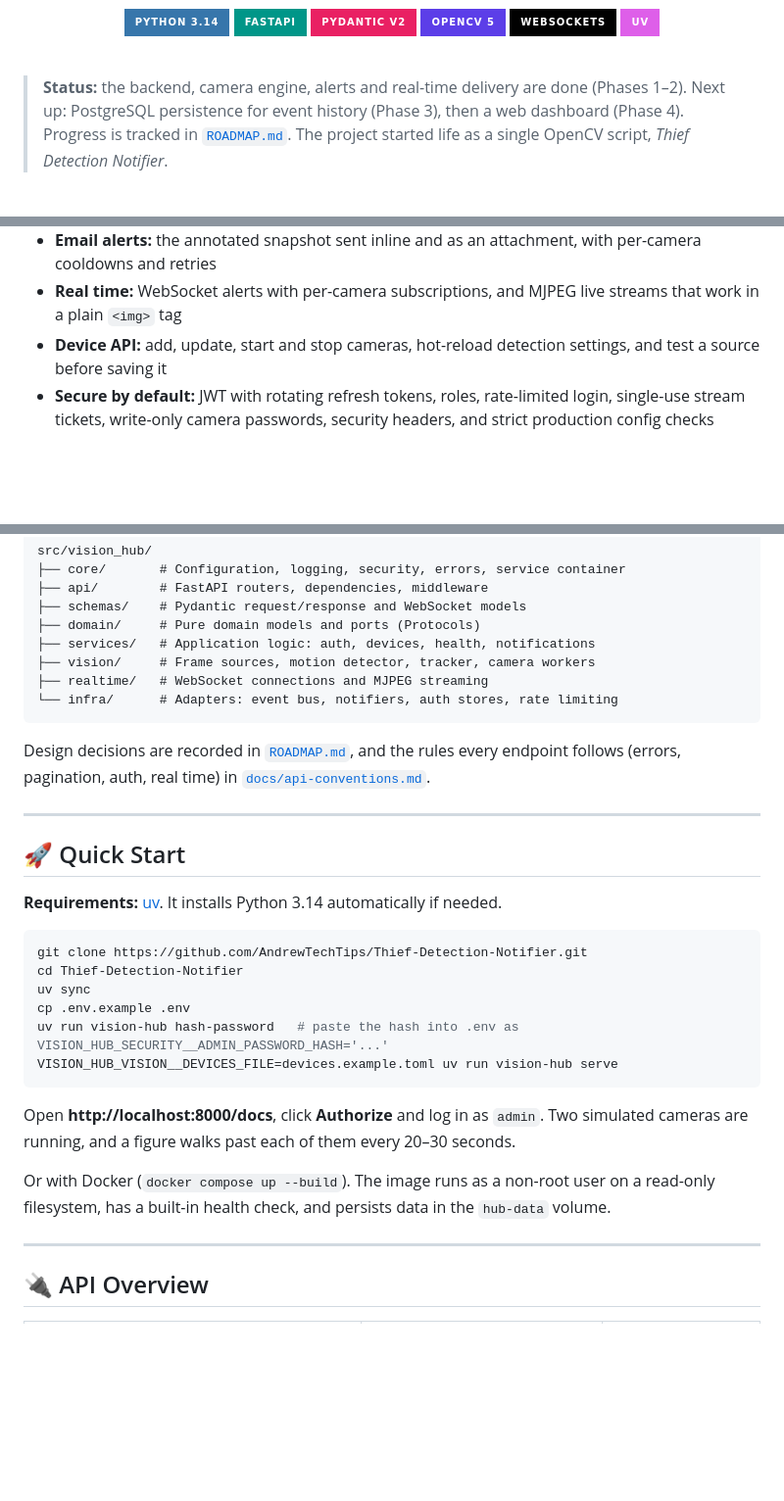
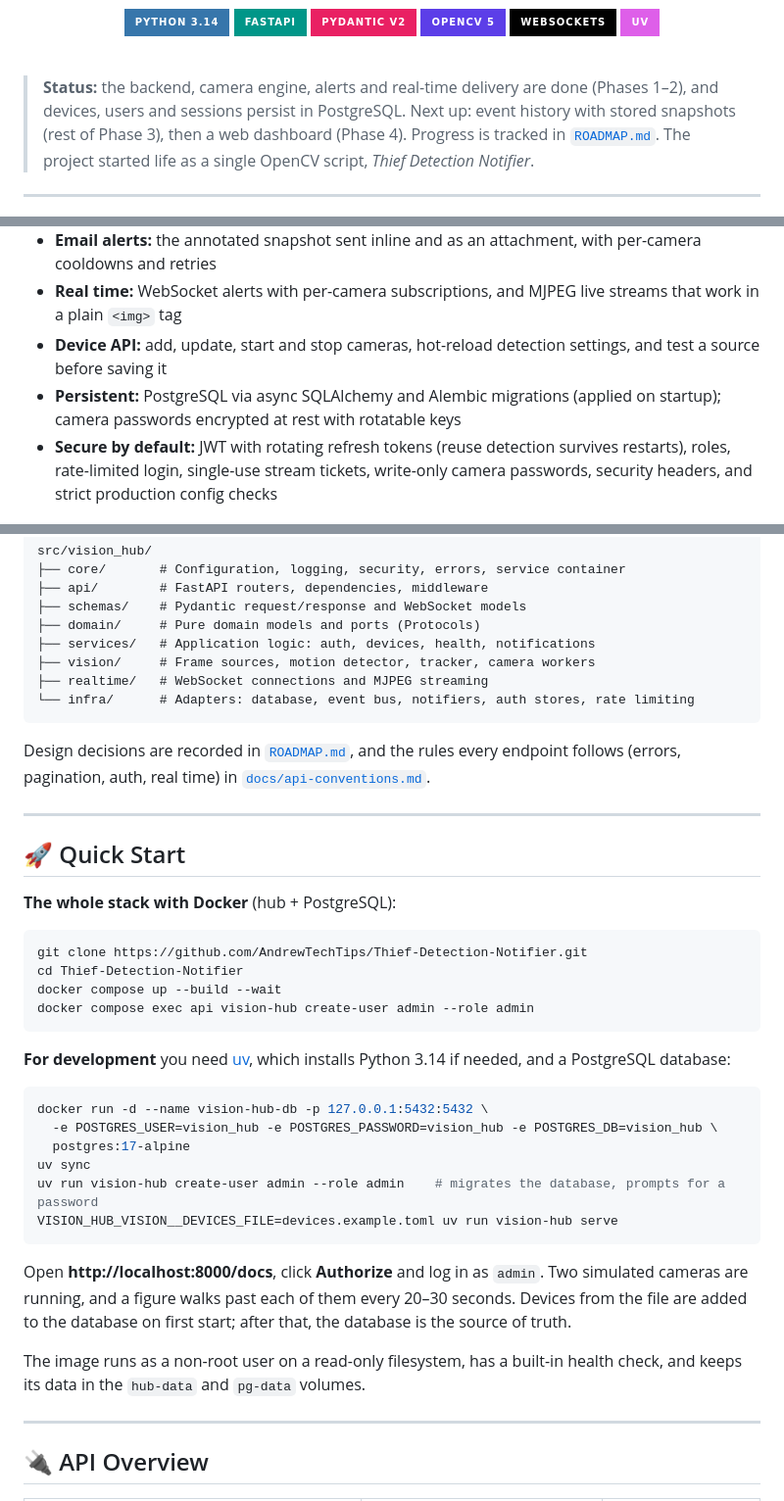
Before and after one commit to AndrewTechTips/Thief-Detection-Notifier, a Markdown page: README.md, 3 parts joined by grey strips. Shown at 98% size. Drawn GitHub-style; badges without logos; blank space fills up the shorter version.

Commit message:
docs: document persistence and mark Phase 3.1 complete

````diff
--- a/README.md
+++ b/README.md
@@ -25,8 +25,9 @@
 
 <br />
 
-> **Status:** the backend, camera engine, alerts and real-time delivery are done (Phases 1–2).
-> Next up: PostgreSQL persistence for event history (Phase 3), then a web dashboard (Phase 4).
+> **Status:** the backend, camera engine, alerts and real-time delivery are done (Phases 1–2), and
+> devices, users and sessions persist in PostgreSQL. Next up: event history with stored snapshots
+> (rest of Phase 3), then a web dashboard (Phase 4).
 > Progress is tracked in [`ROADMAP.md`](ROADMAP.md). The project started life as a single
 > OpenCV script, *Thief Detection Notifier*.
 
@@ -39,7 +40,8 @@
 - **Email alerts:** the annotated snapshot sent inline and as an attachment, with per-camera cooldowns and retries
 - **Real time:** WebSocket alerts with per-camera subscriptions, and MJPEG live streams that work in a plain `<img>` tag
 - **Device API:** add, update, start and stop cameras, hot-reload detection settings, and test a source before saving it
-- **Secure by default:** JWT with rotating refresh tokens, roles, rate-limited login, single-use stream tickets, write-only camera passwords, security headers, and strict production config checks
+- **Persistent:** PostgreSQL via async SQLAlchemy and Alembic migrations (applied on startup); camera passwords encrypted at rest with rotatable keys
+- **Secure by default:** JWT with rotating refresh tokens (reuse detection survives restarts), roles, rate-limited login, single-use stream tickets, write-only camera passwords, security headers, and strict production config checks
 
 <p align="center">
   <img src="docs/assets/alert-snapshot.jpg" width="480" alt="Annotated snapshot attached to an alert email" /><br />
@@ -80,7 +82,7 @@ src/vision_hub/
 ├── services/   # Application logic: auth, devices, health, notifications
 ├── vision/     # Frame sources, motion detector, tracker, camera workers
 ├── realtime/   # WebSocket connections and MJPEG streaming
-└── infra/      # Adapters: event bus, notifiers, auth stores, rate limiting
+└── infra/      # Adapters: database, event bus, notifiers, auth stores, rate limiting
 ```
 
 Design decisions are recorded in [`ROADMAP.md`](ROADMAP.md#-architecture-decisions), and the
@@ -91,22 +93,33 @@ rules every endpoint follows (errors, pagination, auth, real time) in
 
 ## 🚀 Quick Start
 
-**Requirements:** [uv](https://docs.astral.sh/uv/). It installs Python 3.14 automatically if needed.
+**The whole stack with Docker** (hub + PostgreSQL):
 
 ```bash
 git clone https://github.com/AndrewTechTips/Thief-Detection-Notifier.git
 cd Thief-Detection-Notifier
+docker compose up --build --wait
+docker compose exec api vision-hub create-user admin --role admin
+```
+
+**For development** you need [uv](https://docs.astral.sh/uv/), which installs Python 3.14 if
+needed, and a PostgreSQL database:
+
+```bash
+docker run -d --name vision-hub-db -p 127.0.0.1:5432:5432 \
+  -e POSTGRES_USER=vision_hub -e POSTGRES_PASSWORD=vision_hub -e POSTGRES_DB=vision_hub \
+  postgres:17-alpine
 uv sync
-cp .env.example .env
-uv run vision-hub hash-password   # paste the hash into .env as VISION_HUB_SECURITY__ADMIN_PASSWORD_HASH='...'
+uv run vision-hub create-user admin --role admin    # migrates the database, prompts for a password
 VISION_HUB_VISION__DEVICES_FILE=devices.example.toml uv run vision-hub serve
 ```
 
 Open **http://localhost:8000/docs**, click **Authorize** and log in as `admin`. Two simulated
-cameras are running, and a figure walks past each of them every 20–30 seconds.
+cameras are running, and a figure walks past each of them every 20–30 seconds. Devices from the
+file are added to the database on first start; after that, the database is the source of truth.
 
-Or with Docker (`docker compose up --build`). The image runs as a non-root user on a read-only
-filesystem, has a built-in health check, and persists data in the `hub-data` volume.
+The image runs as a non-root user on a read-only filesystem, has a built-in health check, and
+keeps its data in the `hub-data` and `pg-data` volumes.
 
 ---
 
````
Also changed, not shown: other parts of README.md (+14 -5 lines), ROADMAP.md (+14 -13 lines).
